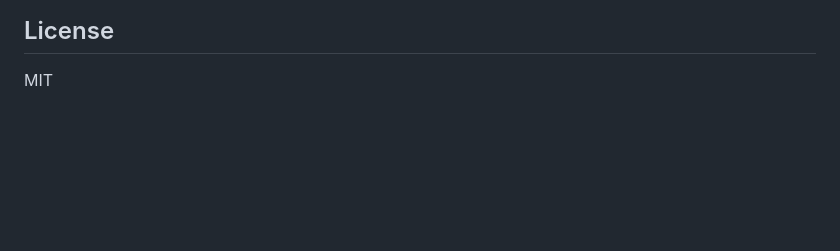
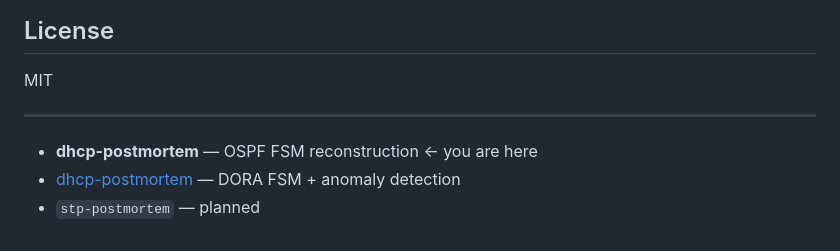
Before and after one commit to casablanque-code/ospf-postmortem, a Markdown page: README.md, the part around the change. Drawn GitHub-style; blank space fills up the shorter version.

Commit message:
upd readme add series link

```diff
--- a/README.md
+++ b/README.md
@@ -236,3 +236,9 @@ ospf-postmortem/
 ## License
 
 MIT
+
+---
+
+- **dhcp-postmortem** — OSPF FSM reconstruction ← you are here
+- [dhcp-postmortem](https://github.com/casablanque-code/dhc-postmortem) — DORA FSM + anomaly detection
+- `stp-postmortem` — planned
```
